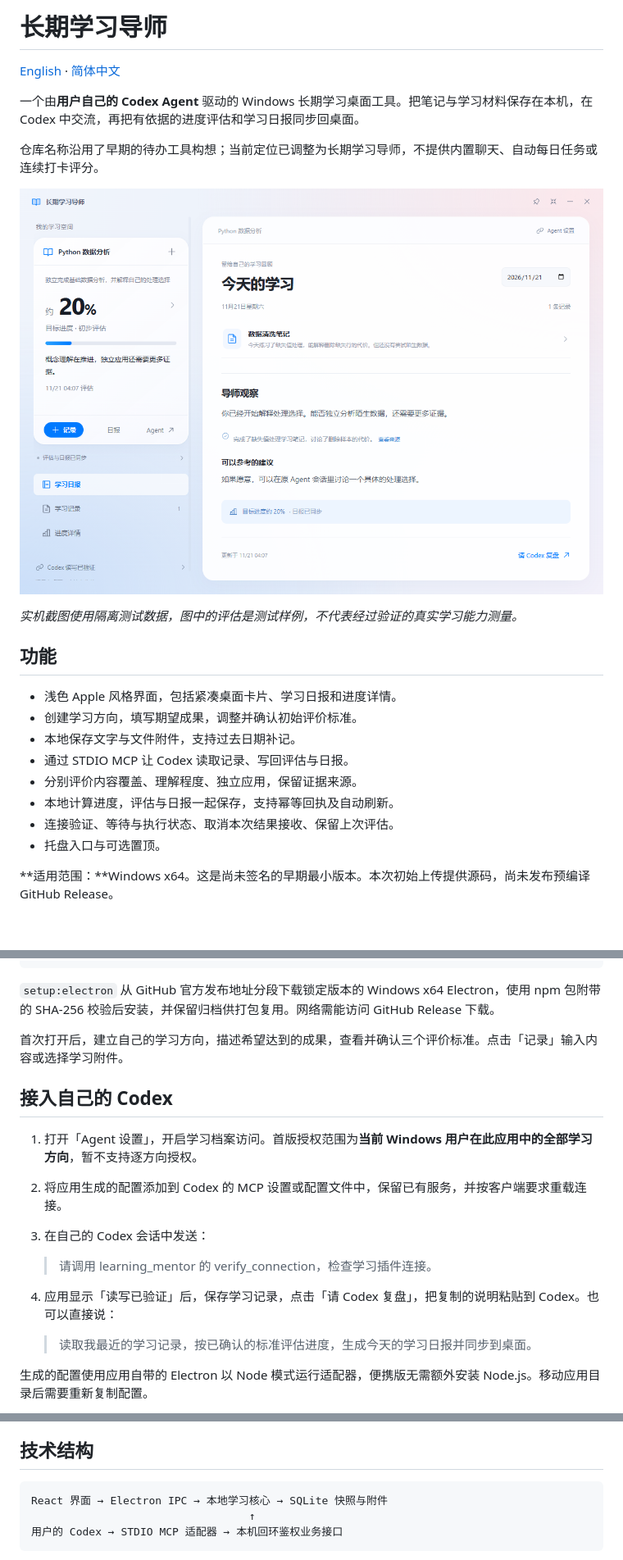
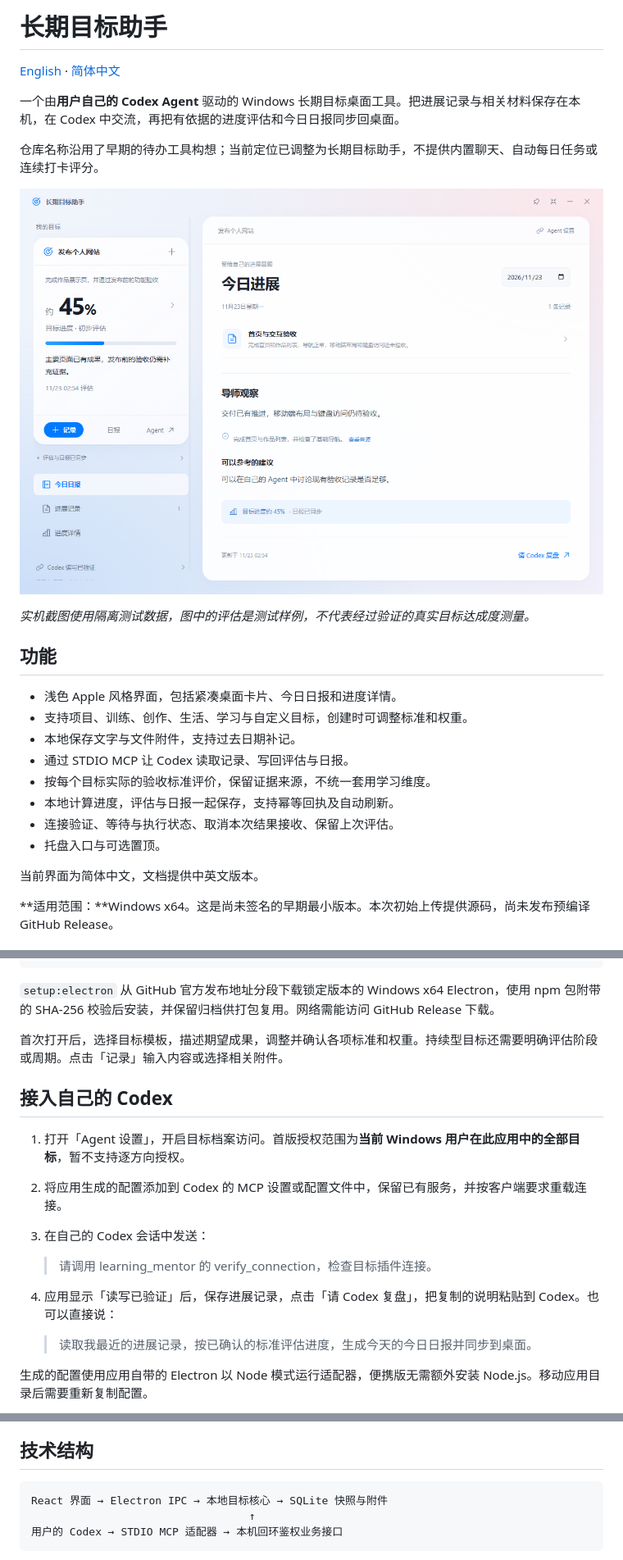
Before and after one commit to RichardF123/How-far-from-now-on---An-AI-to-do-list-tool, a Markdown page: README.zh-CN.md, 3 parts joined by grey strips. Shown at 82% size. Rendered like a GitHub page; pictures changed too: docs/images/desktop.png; blank space fills up the shorter version.

````diff
--- a/README.zh-CN.md
+++ b/README.zh-CN.md
@@ -1,8 +1,8 @@
-# 长期学习导师
+# 长期目标助手
 
 [English](README.md) · [简体中文](README.zh-CN.md)
 
-一个由**用户自己的 Codex Agent** 驱动的 Windows 长期学习桌面工具。把笔记与学习材料保存在本机，在 Codex 中交流，再把有依据的进度评估和学习日报同步回桌面。
+一个由**用户自己的 Codex Agent** 驱动的 Windows 长期目标桌面工具。把进展记录与相关材料保存在本机，在 Codex 中交流，再把有依据的进度评估和今日日报同步回桌面。
 
-仓库名称沿用了早期的待办工具构想；当前定位已调整为长期学习导师，不提供内置聊天、自动每日任务或连续打卡评分。
+仓库名称沿用了早期的待办工具构想；当前定位已调整为长期目标助手，不提供内置聊天、自动每日任务或连续打卡评分。
 
@@ -10,16 +10,18 @@
 
-*实机截图使用隔离测试数据，图中的评估是测试样例，不代表经过验证的真实学习能力测量。*
+*实机截图使用隔离测试数据，图中的评估是测试样例，不代表经过验证的真实目标达成度测量。*
 
 ## 功能
 
-- 浅色 Apple 风格界面，包括紧凑桌面卡片、学习日报和进度详情。
-- 创建学习方向，填写期望成果，调整并确认初始评价标准。
+- 浅色 Apple 风格界面，包括紧凑桌面卡片、今日日报和进度详情。
+- 支持项目、训练、创作、生活、学习与自定义目标，创建时可调整标准和权重。
 - 本地保存文字与文件附件，支持过去日期补记。
 - 通过 STDIO MCP 让 Codex 读取记录、写回评估与日报。
-- 分别评价内容覆盖、理解程度、独立应用，保留证据来源。
+- 按每个目标实际的验收标准评价，保留证据来源，不统一套用学习维度。
 - 本地计算进度，评估与日报一起保存，支持幂等回执及自动刷新。
 - 连接验证、等待与执行状态、取消本次结果接收、保留上次评估。
 - 托盘入口与可选置顶。
+
+当前界面为简体中文，文档提供中英文版本。
 
 **适用范围：**Windows x64。这是尚未签名的早期最小版本。本次初始上传提供源码，尚未发布预编译 GitHub Release。
 
@@ -37,19 +39,19 @@ npm start
 
 `setup:electron` 从 GitHub 官方发布地址分段下载锁定版本的 Windows x64 Electron，使用 npm 包附带的 SHA-256 校验后安装，并保留归档供打包复用。网络需能访问 GitHub Release 下载。
 
-首次打开后，建立自己的学习方向，描述希望达到的成果，查看并确认三个评价标准。点击「记录」输入内容或选择学习附件。
+首次打开后，选择目标模板，描述期望成果，调整并确认各项标准和权重。持续型目标还需要明确评估阶段或周期。点击「记录」输入内容或选择相关附件。
 
 ## 接入自己的 Codex
 
-1. 打开「Agent 设置」，开启学习档案访问。首版授权范围为**当前 Windows 用户在此应用中的全部学习方向**，暂不支持逐方向授权。
+1. 打开「Agent 设置」，开启目标档案访问。首版授权范围为**当前 Windows 用户在此应用中的全部目标**，暂不支持逐方向授权。
 2. 将应用生成的配置添加到 Codex 的 MCP 设置或配置文件中，保留已有服务，并按客户端要求重载连接。
 3. 在自己的 Codex 会话中发送：
 
-   > 请调用 learning_mentor 的 verify_connection，检查学习插件连接。
+   > 请调用 learning_mentor 的 verify_connection，检查目标插件连接。
 
-4. 应用显示「读写已验证」后，保存学习记录，点击「请 Codex 复盘」，把复制的说明粘贴到 Codex。也可以直接说：
+4. 应用显示「读写已验证」后，保存进展记录，点击「请 Codex 复盘」，把复制的说明粘贴到 Codex。也可以直接说：
 
-   > 读取我最近的学习记录，按已确认的标准评估进度，生成今天的学习日报并同步到桌面。
+   > 读取我最近的进展记录，按已确认的标准评估进度，生成今天的今日日报并同步到桌面。
 
 生成的配置使用应用自带的 Electron 以 Node 模式运行适配器，便携版无需额外安装 Node.js。移动应用目录后需要重新复制配置。
 
@@ -93,7 +99,7 @@ Codex 按已确认的标准，分别评价**内容覆盖、理解程度、独立
 ## 技术结构
 
 ```text
-React 界面 → Electron IPC → 本地学习核心 → SQLite 快照与附件
+React 界面 → Electron IPC → 本地目标核心 → SQLite 快照与附件
                                   ↑
 用户的 Codex → STDIO MCP 适配器 → 本机回环鉴权业务接口
 ```
````
Also changed, not shown: other parts of README.zh-CN.md (+17 -7 lines), README.md (+32 -20 lines), 15 other files.
